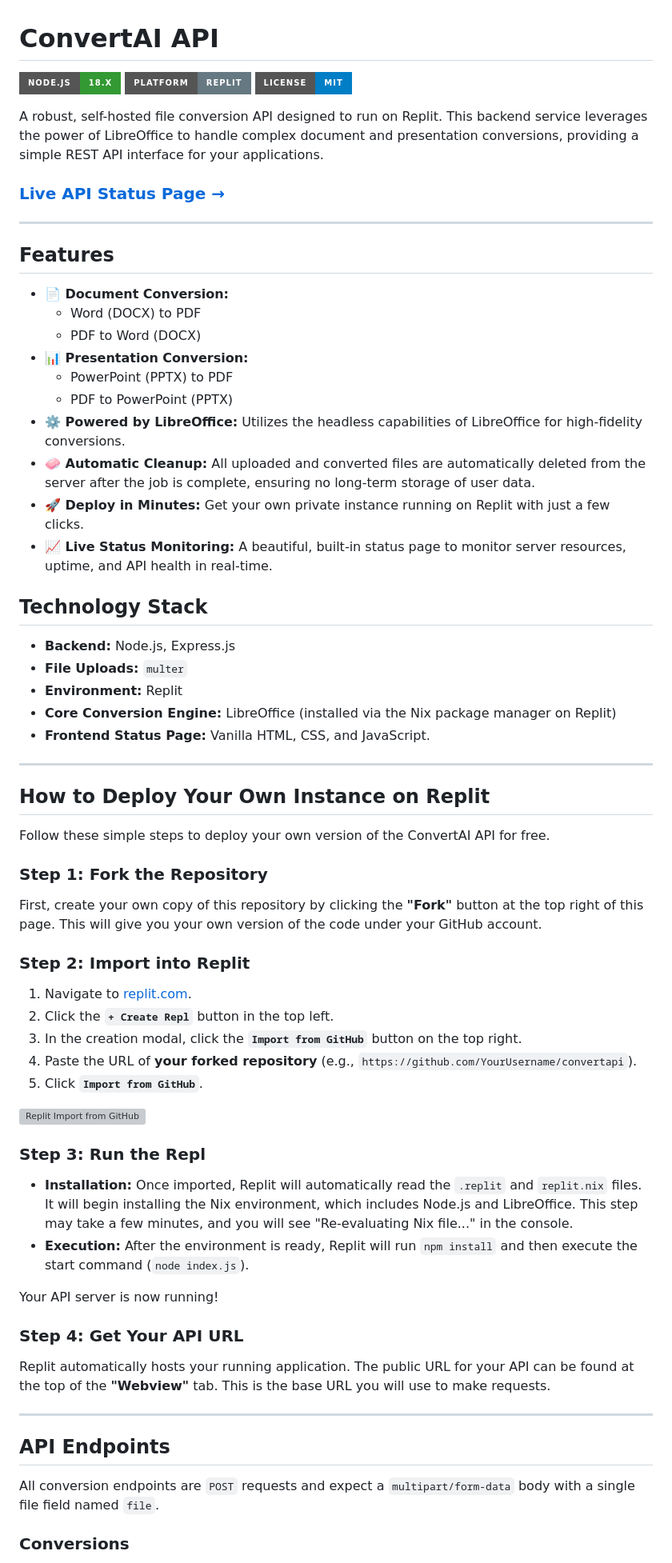
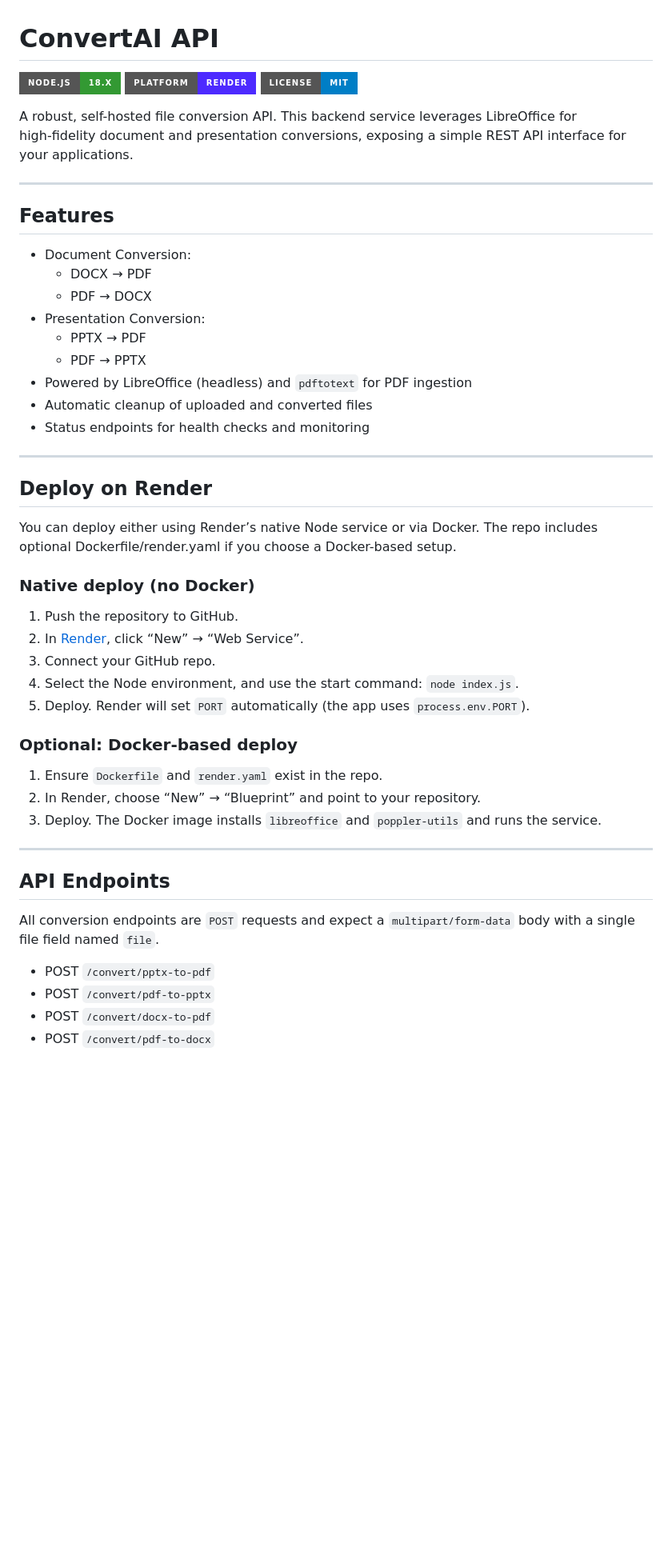
Before and after one commit to SL-MGx03/convertapi, a Markdown page: README.md, the part around one of its changes. Shown at 80% size. GitHub-like rendering; badges without logos; blank space fills up the shorter version; grey boxes are pictures that could not be loaded.

```diff
--- a/README.md
+++ b/README.md
@@ -1,66 +1,42 @@
 # ConvertAI API
 
 ![Node.js](https://img.shields.io/badge/Node.js-18.x-339933?style=for-the-badge&logo=nodedotjs)
-![Platform](https://img.shields.io/badge/Platform-Replit-667881?style=for-the-badge&logo=replit)
+![Platform](https://img.shields.io/badge/Platform-Render-4D2AFF?style=for-the-badge&logo=render)
 ![License](https://img.shields.io/badge/License-MIT-blue.svg?style=for-the-badge)
 
-A robust, self-hosted file conversion API designed to run on Replit. This backend service leverages the power of LibreOffice to handle complex document and presentation conversions, providing a simple REST API interface for your applications.
-
-### **[Live API Status Page →](https://f37b2347-8d76-44a5-91e9-960f851f7f85-00-1jakbs91d8f57.pike.replit.dev/status)**
+A robust, self-hosted file conversion API. This backend service leverages LibreOffice for high‑fidelity document and presentation conversions, exposing a simple REST API interface for your applications.
 
 ---
 
 ## Features
 
-- **📄 Document Conversion:**
-  - Word (DOCX) to PDF
-  - PDF to Word (DOCX)
-- **📊 Presentation Conversion:**
-  - PowerPoint (PPTX) to PDF
-  - PDF to PowerPoint (PPTX)
-- **⚙️ Powered by LibreOffice:** Utilizes the headless capabilities of LibreOffice for high-fidelity conversions.
-- **🧼 Automatic Cleanup:** All uploaded and converted files are automatically deleted from the server after the job is complete, ensuring no long-term storage of user data.
-- **🚀 Deploy in Minutes:** Get your own private instance running on Replit with just a few clicks.
-- **📈 Live Status Monitoring:** A beautiful, built-in status page to monitor server resources, uptime, and API health in real-time.
-
-## Technology Stack
-
-- **Backend:** Node.js, Express.js
-- **File Uploads:** `multer`
-- **Environment:** Replit
-- **Core Conversion Engine:** LibreOffice (installed via the Nix package manager on Replit)
-- **Frontend Status Page:** Vanilla HTML, CSS, and JavaScript.
+- Document Conversion:
+  - DOCX → PDF
+  - PDF → DOCX
+- Presentation Conversion:
+  - PPTX → PDF
+  - PDF → PPTX
+- Powered by LibreOffice (headless) and `pdftotext` for PDF ingestion
+- Automatic cleanup of uploaded and converted files
+- Status endpoints for health checks and monitoring
 
 ---
 
-## How to Deploy Your Own Instance on Replit
+## Deploy on Render
 
-Follow these simple steps to deploy your own version of the ConvertAI API for free.
+You can deploy either using Render’s native Node service or via Docker. The repo includes optional Dockerfile/render.yaml if you choose a Docker-based setup.
 
-### Step 1: Fork the Repository
+### Native deploy (no Docker)
+1. Push the repository to GitHub.
+2. In [Render](https://render.com), click “New” → “Web Service”.
+3. Connect your GitHub repo.
+4. Select the Node environment, and use the start command: `node index.js`.
+5. Deploy. Render will set `PORT` automatically (the app uses `process.env.PORT`).
 
-First, create your own copy of this repository by clicking the **"Fork"** button at the top right of this page. This will give you your own version of the code under your GitHub account.
-
-### Step 2: Import into Replit
-
-1.  Navigate to [replit.com](https://replit.com/).
-2.  Click the **`+ Create Repl`** button in the top left.
-3.  In the creation modal, click the **`Import from GitHub`** button on the top right.
-4.  Paste the URL of **your forked repository** (e.g., `https://github.com/YourUsername/convertapi`).
-5.  Click **`Import from GitHub`**.
-
-![Replit Import from GitHub](https://docs.replit.com/images/programming-ide/import-from-github.png)
-
-### Step 3: Run the Repl
-
-- **Installation:** Once imported, Replit will automatically read the `.replit` and `replit.nix` files. It will begin installing the Nix environment, which includes Node.js and LibreOffice. This step may take a few minutes, and you will see "Re-evaluating Nix file..." in the console.
-- **Execution:** After the environment is ready, Replit will run `npm install` and then execute the start command (`node index.js`).
-
-Your API server is now running!
-
-### Step 4: Get Your API URL
-
-Replit automatically hosts your running application. The public URL for your API can be found at the top of the **"Webview"** tab. This is the base URL you will use to make requests.
+### Optional: Docker-based deploy
+1. Ensure `Dockerfile` and `render.yaml` exist in the repo.
+2. In Render, choose “New” → “Blueprint” and point to your repository.
+3. Deploy. The Docker image installs `libreoffice` and `poppler-utils` and runs the service.
 
 ---
 
@@ -68,5 +44,8 @@ Replit automatically hosts your running application. The public URL for your API
 
 All conversion endpoints are `POST` requests and expect a `multipart/form-data` body with a single file field named `file`.
 
-### Conversions
+- POST `/convert/pptx-to-pdf`
+- POST `/convert/pdf-to-pptx`
+- POST `/convert/docx-to-pdf`
+- POST `/convert/pdf-to-docx`
 
```
Also changed, not shown: other parts of README.md (+22 -25 lines).
